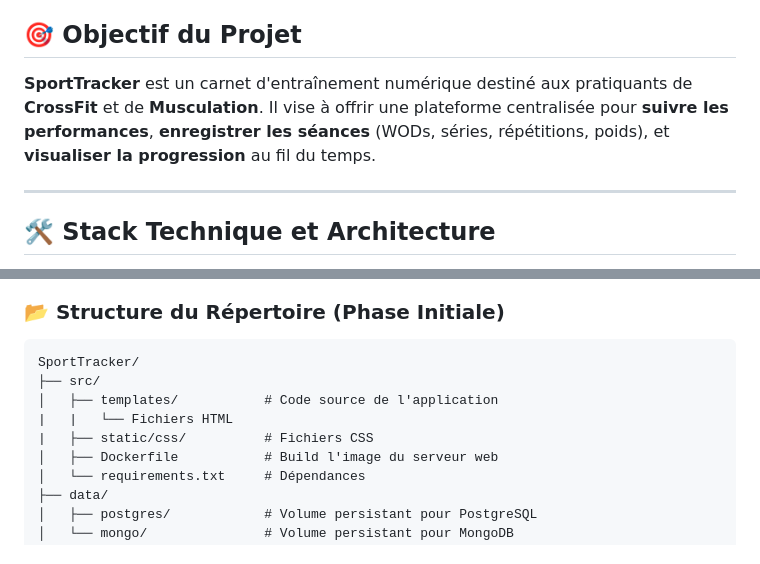
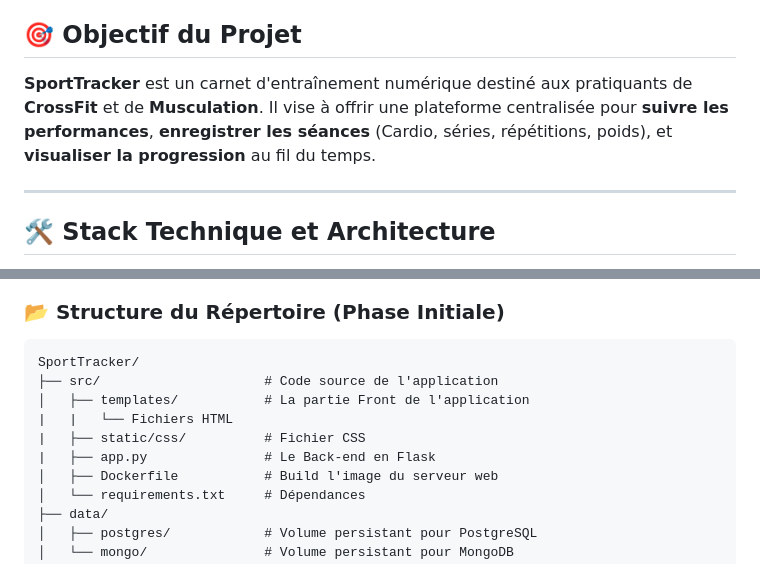
Before and after one commit to rlim-git/SportsTracker, a Markdown page: README.md, 2 parts joined by grey strips. Drawn GitHub-style.

Commit message:
Modification README

````diff
--- a/README.md
+++ b/README.md
@@ -5,7 +5,7 @@ Groupe :
 
 ## 🎯 Objectif du Projet
 
-**SportTracker** est un carnet d'entraînement numérique destiné aux pratiquants de **CrossFit** et de **Musculation**. Il vise à offrir une plateforme centralisée pour **suivre les performances**, **enregistrer les séances** (WODs, séries, répétitions, poids), et **visualiser la progression** au fil du temps.
+**SportTracker** est un carnet d'entraînement numérique destiné aux pratiquants de **CrossFit** et de **Musculation**. Il vise à offrir une plateforme centralisée pour **suivre les performances**, **enregistrer les séances** (Cardio, séries, répétitions, poids), et **visualiser la progression** au fil du temps.
 
 ---
 
@@ -23,10 +23,11 @@ Ce projet utilise une architecture conteneurisée (micro-services) pour garantir
 ### 📂 Structure du Répertoire (Phase Initiale)
 ```text
 SportTracker/
-├── src/
-│   ├── templates/           # Code source de l'application
+├── src/                     # Code source de l'application
+│   ├── templates/           # La partie Front de l'application
 |   |   └── Fichiers HTML
-|   ├── static/css/          # Fichiers CSS
+|   ├── static/css/          # Fichier CSS
+|   ├── app.py               # Le Back-end en Flask
 │   ├── Dockerfile           # Build l'image du serveur web
 │   └── requirements.txt     # Dépendances
 ├── data/
````
